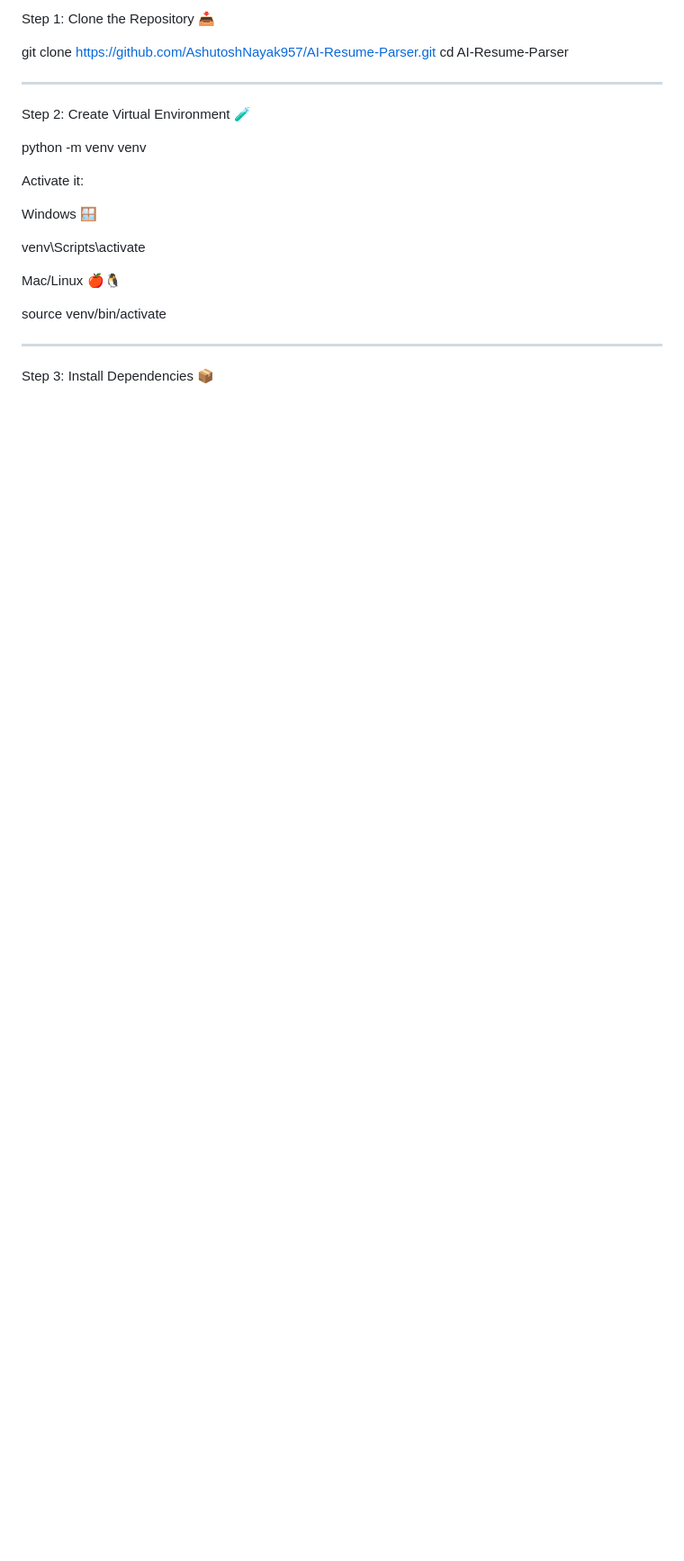
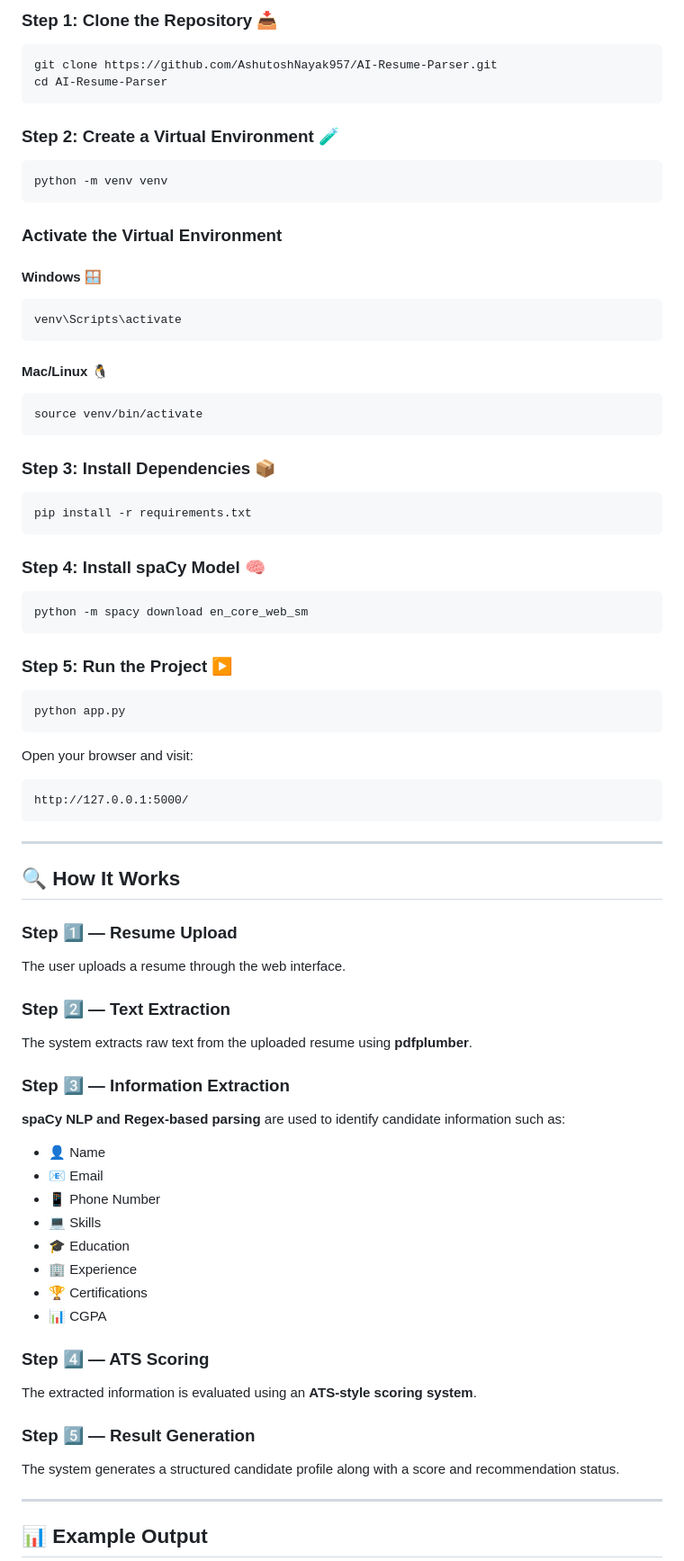
Before and after one commit to AshutoshNayak957/AI-Resume-Parser, a Markdown page: README.md, the part around one of its changes. Shown at 90% size. Drawn GitHub-style; blank space fills up the shorter version.

````diff
--- a/README.md
+++ b/README.md
@@ -74,26 +79,89 @@ AI-Resume-Parser/
 
-Step 1: Clone the Repository 📥
+### Step 1: Clone the Repository 📥
 
+```bash
 git clone https://github.com/AshutoshNayak957/AI-Resume-Parser.git
 cd AI-Resume-Parser
+```
+
+### Step 2: Create a Virtual Environment 🧪
+
+```bash
+python -m venv venv
+```
+
+### Activate the Virtual Environment
+
+#### Windows 🪟
+
+```bash
+venv\Scripts\activate
+```
+
+#### Mac/Linux 🐧
+
+```bash
+source venv/bin/activate
+```
+
+### Step 3: Install Dependencies 📦
+
+```bash
+pip install -r requirements.txt
+```
+
+### Step 4: Install spaCy Model 🧠
+
+```bash
+python -m spacy download en_core_web_sm
+```
+
+### Step 5: Run the Project ▶️
+
+```bash
+python app.py
+```
+
+Open your browser and visit:
+
+```text
+http://127.0.0.1:5000/
+```
 
 ---
 
-Step 2: Create Virtual Environment 🧪
+## 🔍 How It Works
 
-python -m venv venv
+### Step 1️⃣ — Resume Upload
 
-Activate it:
+The user uploads a resume through the web interface.
 
-Windows 🪟
+### Step 2️⃣ — Text Extraction
 
-venv\Scripts\activate
+The system extracts raw text from the uploaded resume using **pdfplumber**.
 
-Mac/Linux 🍎🐧
+### Step 3️⃣ — Information Extraction
 
-source venv/bin/activate
+**spaCy NLP and Regex-based parsing** are used to identify candidate information such as:
+
+* 👤 Name
+* 📧 Email
+* 📱 Phone Number
+* 💻 Skills
+* 🎓 Education
+* 🏢 Experience
+* 🏆 Certifications
+* 📊 CGPA
+
+### Step 4️⃣ — ATS Scoring
+
+The extracted information is evaluated using an **ATS-style scoring system**.
+
+### Step 5️⃣ — Result Generation
+
+The system generates a structured candidate profile along with a score and recommendation status.
 
 ---
 
-Step 3: Install Dependencies 📦
+## 📊 Example Output
 
````
Also changed, not shown: other parts of README.md (+79 -109 lines).
